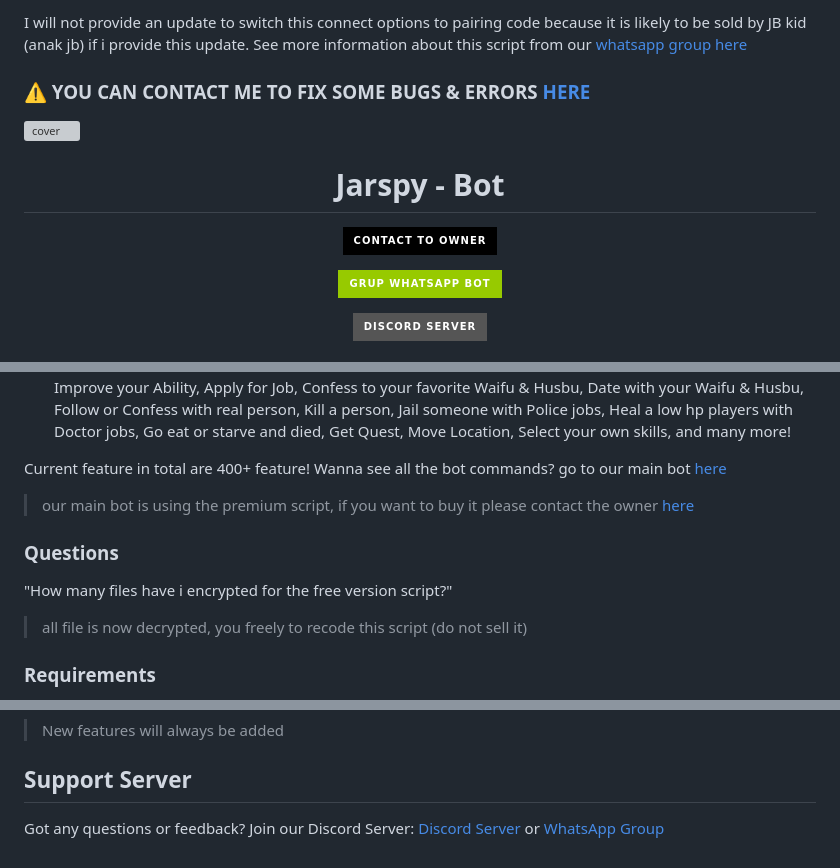
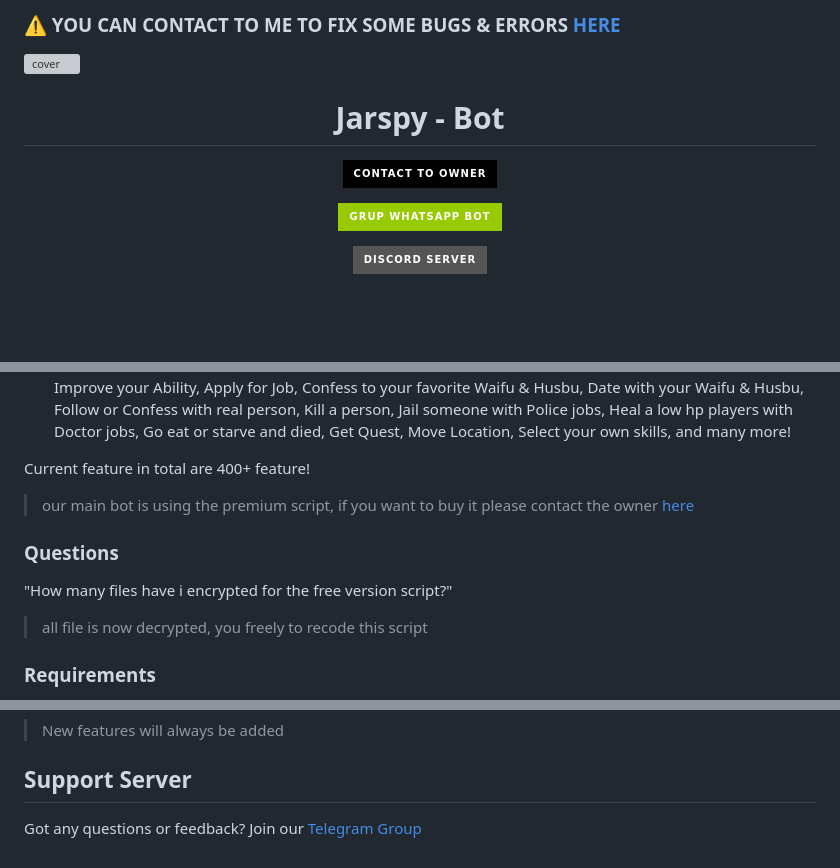
Before and after one commit to jarsepay/Jarspy-Bot, a Markdown page: README.md, 3 parts joined by grey strips. Rendered like a GitHub page; badges without logos; blank space fills up the shorter version; grey boxes are pictures that could not be loaded.

```diff
--- a/README.md
+++ b/README.md
@@ -1,6 +1,4 @@
-I will not provide an update to switch this connect options to pairing code because it is likely to be sold by JB kid (anak jb) if i provide this update. See more information about this script from our [whatsapp group here](https://chat.whatsapp.com/I2y6xw47Vg2DuslgQmLjqg)
-
-### ⚠️ YOU CAN CONTACT ME TO FIX SOME BUGS & ERRORS [HERE](https://wa.me/6282148864989)
+### ⚠️ YOU CAN CONTACT TO ME TO FIX SOME BUGS & ERRORS [HERE](https://wa.me/6282148864989)
 
 ![cover](https://telegra.ph/file/476dabd35c800091e0357.jpg)
 
@@ -34,12 +32,11 @@ Jarspy is a WhatsApp Bot with many multifunctional features, using [Games-Wabot]
 - Roleplaying Games: Adventure, Daily, Mining, Hunting, Trading, Transferring, Opening Crates, Gambling, Improve your Ability, Apply for Job, Confess to your favorite Waifu & Husbu, Date with your Waifu & Husbu, Follow or Confess with real person, Kill a person, Jail someone with Police jobs, Heal a low hp players with Doctor jobs, Go eat or starve and died, Get Quest, Move Location, Select your own skills, and many more!
 
 Current feature in total are 400+ feature!
-Wanna see all the bot commands? go to our main bot [here](https://wa.me/6287841972915)
-> our main bot is using the premium script, if you want to buy it please contact the owner [here](https://wa.me/6282148864989)
+> our main bot is using the premium script, if you want to buy it please contact the owner [here](https://t.me/jarsepay)
 
 ### Questions
 "How many files have i encrypted for the free version script?"
-> all file is now decrypted, you freely to recode this script (do not sell it)
+> all file is now decrypted, you freely to recode this script
 
 ### Requirements
 
@@ -63,4 +60,4 @@ Wanna see all the bot commands? go to our main bot [here](https://wa.me/62878419
 > New features will always be added
 
 ## Support Server
-Got any questions or feedback? Join our Discord Server: [Discord Server](https://discord.com/invite/2t3qJzuUxH) or [WhatsApp Group](https://chat.whatsapp.com/I2y6xw47Vg2DuslgQmLjqg)
+Got any questions or feedback? Join our [Telegram Group](https://t.me/aeonnixity)
```
Also changed, not shown: other parts of README.md (+1 -1 lines).
